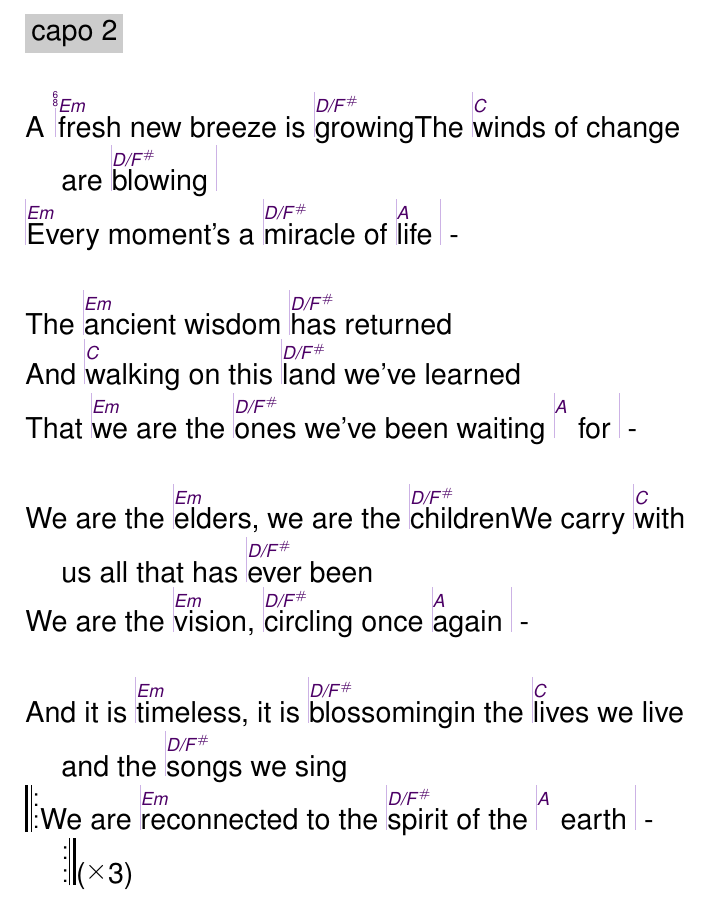
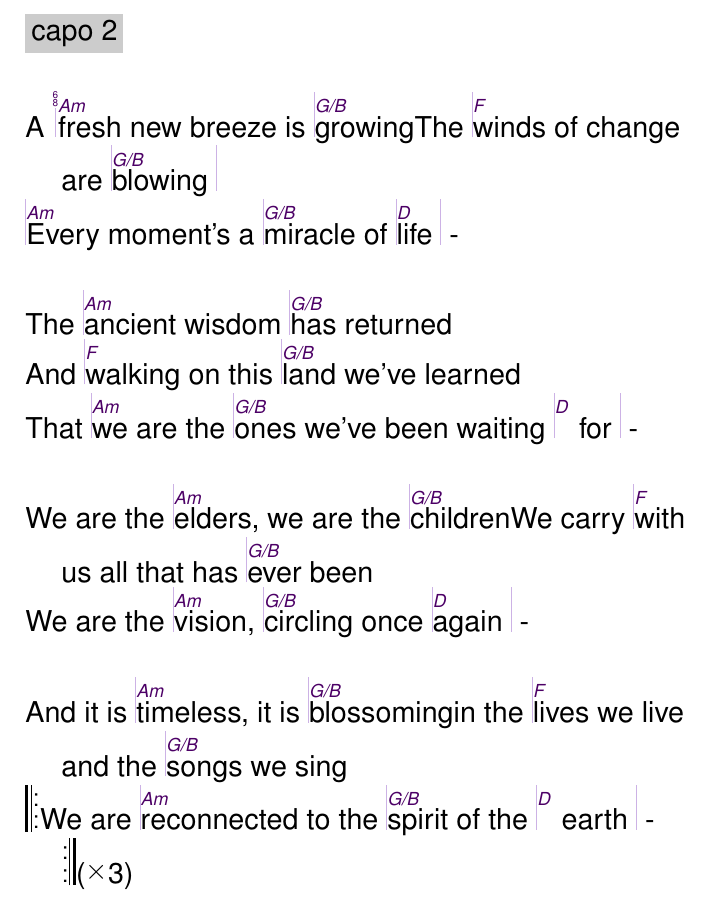
Before and after one commit to unilaiva/unilaiva-songbook, a LaTeX book (wisdom-songbook.tex, which reads content/songs_english.tex): part of page 69 of 127, cut so that both start at the same text. Compiled offline with pdfLaTeX.

Commit message:
'Reconnected': transpose to Am (for easier chord D/F# --> G/B

```diff
--- a/content/songs_english.tex
+++ b/content/songs_english.tex
@@ -386,9 +386,9 @@
   \capo{2}
   \meter{6}{8}
   \beginverse
-    A |\[Em]fresh new breeze is |\[D/F#]growing
-    The |\[C]winds of change are |\[D/F#]blowing |
-    |\[Em]Every moment's a |\[D/F#]miracle of |\[A]life | -
+    A |\[Am]fresh new breeze is |\[G/B]growing
+    The |\[F]winds of change are |\[G/B]blowing |
+    |\[Am]Every moment's a |\[G/B]miracle of |\[D]life | -
   \endverse
   \beginverse
     The |^ancient wisdom |^has returned
```
